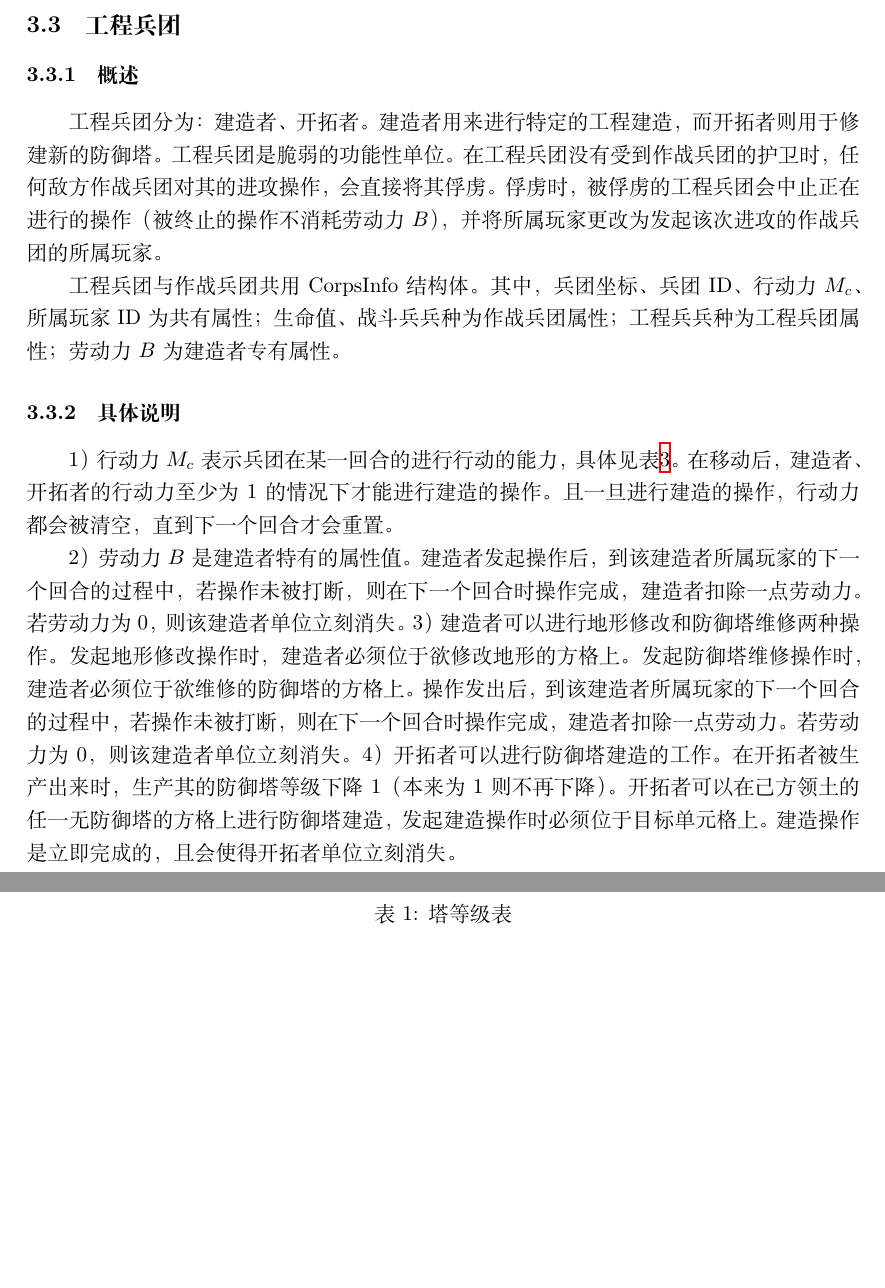
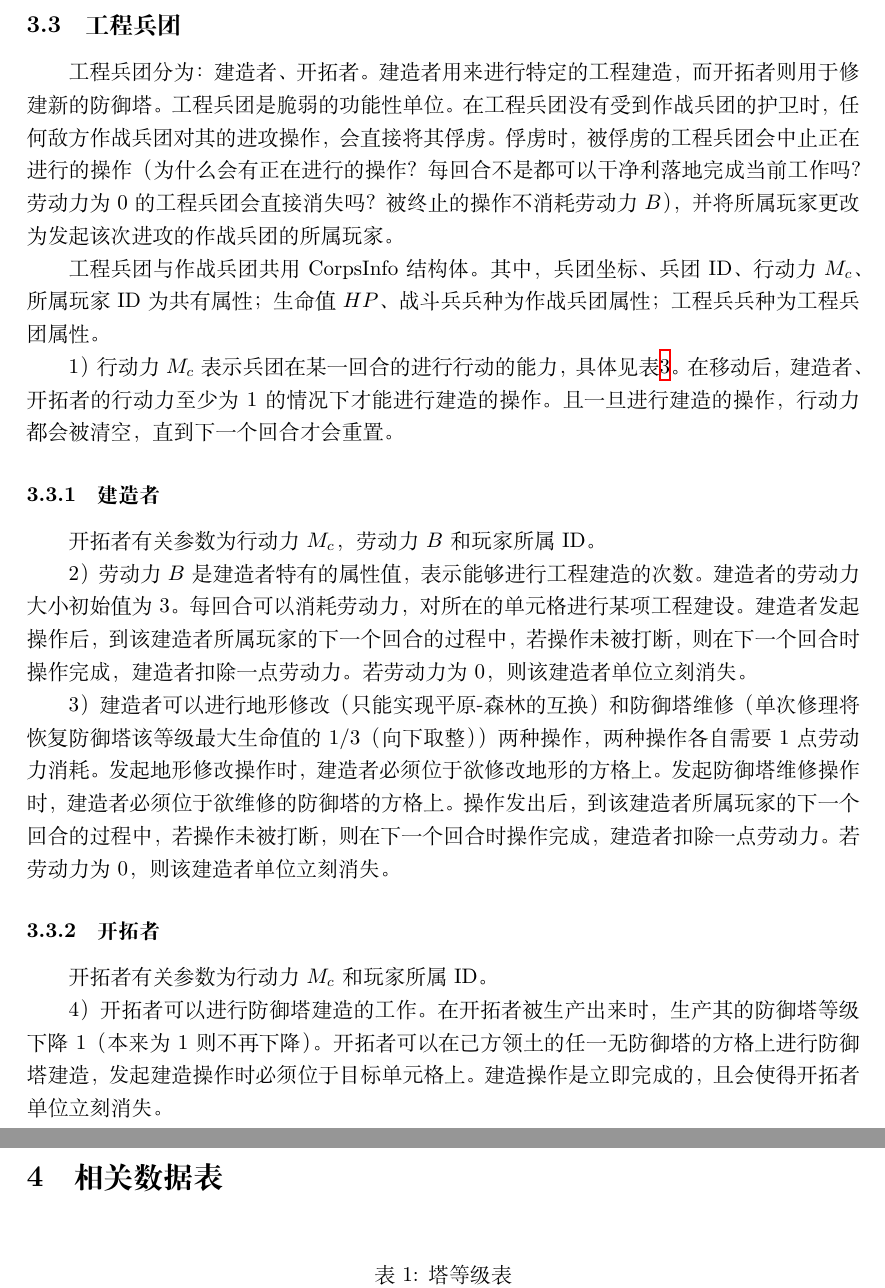
Before and after one commit to HelinXu/FC18_handbook, a LaTeX document (FC18.tex): two parts of pages 9 and 10 of 11, joined at a grey line, cut so that both start at the same text, the shorter picture padded with empty space. Compiled offline with XeLaTeX.

Commit message:
合并所有已经明确的规则

```diff
--- a/FC18.tex
+++ b/FC18.tex
@@ -249,19 +249,21 @@ FC18为四方势力在地图上进行回合制对战的策略游戏，玩家需
 
 
 \subsection{工程兵团}
-\subsubsection{概述}
-工程兵团分为：建造者、开拓者。建造者用来进行特定的工程建造，而开拓者则用于修建新的防御塔。工程兵团是脆弱的功能性单位。在工程兵团没有受到作战兵团的护卫时，任何敌方作战兵团对其的进攻操作，会直接将其俘虏。俘虏时，被俘虏的工程兵团会中止正在进行的操作（被终止的操作不消耗劳动力$B$），并将所属玩家更改为发起该次进攻的作战兵团的所属玩家。\par
-工程兵团与作战兵团共用 CorpsInfo 结构体。其中，兵团坐标、兵团ID、行动力$M_c$、所属玩家ID为共有属性；生命值、战斗兵兵种为作战兵团属性；工程兵兵种为工程兵团属性；劳动力$B$为建造者专有属性。
-\par
-\subsubsection{具体说明}
+工程兵团分为：建造者、开拓者。建造者用来进行特定的工程建造，而开拓者则用于修建新的防御塔。工程兵团是脆弱的功能性单位。在工程兵团没有受到作战兵团的护卫时，任何敌方作战兵团对其的进攻操作，会直接将其俘虏。俘虏时，被俘虏的工程兵团会中止正在进行的操作（为什么会有正在进行的操作？每回合不是都可以干净利落地完成当前工作吗？劳动力为0的工程兵团会直接消失吗？被终止的操作不消耗劳动力$B$），并将所属玩家更改为发起该次进攻的作战兵团的所属玩家。\par%TODO可能要详细说说俘虏的情况：开拓者如何被俘虏？
+工程兵团与作战兵团共用 CorpsInfo 结构体。其中，兵团坐标、兵团ID、行动力$M_c$、所属玩家ID为共有属性；生命值$HP$、战斗兵兵种为作战兵团属性；工程兵兵种为工程兵团属性。\par %TODO:生命值、战斗兵兵种为作战兵团属性；工程兵兵种为工程兵团属性？
 1）行动力$M_c$表示兵团在某一回合的进行行动的能力，具体见表\ref{兵团}。在移动后，建造者、开拓者的行动力至少为1的情况下才能进行建造的操作。且一旦进行建造的操作，行动力都会被清空，直到下一个回合才会重置。\par
-2）劳动力$B$是建造者特有的属性值。建造者发起操作后，到该建造者所属玩家的下一个回合的过程中，若操作未被打断，则在下一个回合时操作完成，建造者扣除一点劳动力。若劳动力为0，则该建造者单位立刻消失。%TODO
-3）建造者可以进行地形修改和防御塔维修两种操作。发起地形修改操作时，建造者必须位于欲修改地形的方格上。发起防御塔维修操作时，建造者必须位于欲维修的防御塔的方格上。操作发出后，到该建造者所属玩家的下一个回合的过程中，若操作未被打断，则在下一个回合时操作完成，建造者扣除一点劳动力。若劳动力为0，则该建造者单位立刻消失。
+\subsubsection{建造者}
+开拓者有关参数为行动力$M_c$，劳动力$B$和玩家所属ID。\par
+2）劳动力$B$是建造者特有的属性值，表示能够进行工程建造的次数。建造者的劳动力大小初始值为3。每回合可以消耗劳动力，对所在的单元格进行某项工程建设。建造者发起操作后，到该建造者所属玩家的下一个回合的过程中，若操作未被打断，则在下一个回合时操作完成，建造者扣除一点劳动力。若劳动力为0，则该建造者单位立刻消失。\par %TODO
+3）建造者可以进行地形修改（只能实现平原-森林的互换）和防御塔维修（单次修理将恢复防御塔该等级最大生命值的1/3（向下取整））两种操作，两种操作各自需要1点劳动力消耗。发起地形修改操作时，建造者必须位于欲修改地形的方格上。发起防御塔维修操作时，建造者必须位于欲维修的防御塔的方格上。操作发出后，到该建造者所属玩家的下一个回合的过程中，若操作未被打断，则在下一个回合时操作完成，建造者扣除一点劳动力。若劳动力为0，则该建造者单位立刻消失。
+\subsubsection{开拓者}
+开拓者有关参数为行动力$M_c$和玩家所属ID。\par
 4）开拓者可以进行防御塔建造的工作。在开拓者被生产出来时，生产其的防御塔等级下降1（本来为1则不再下降）。开拓者可以在己方领土的任一无防御塔的方格上进行防御塔建造，发起建造操作时必须位于目标单元格上。建造操作是立即完成的，且会使得开拓者单位立刻消失。
+
 
 %枚举
 
-
+\section{相关数据表}
 \begin{table}[htbp]
 	\centering
 	\caption{塔等级表}
```
Also changed, not shown: FC18.pdf, 2 other files.
